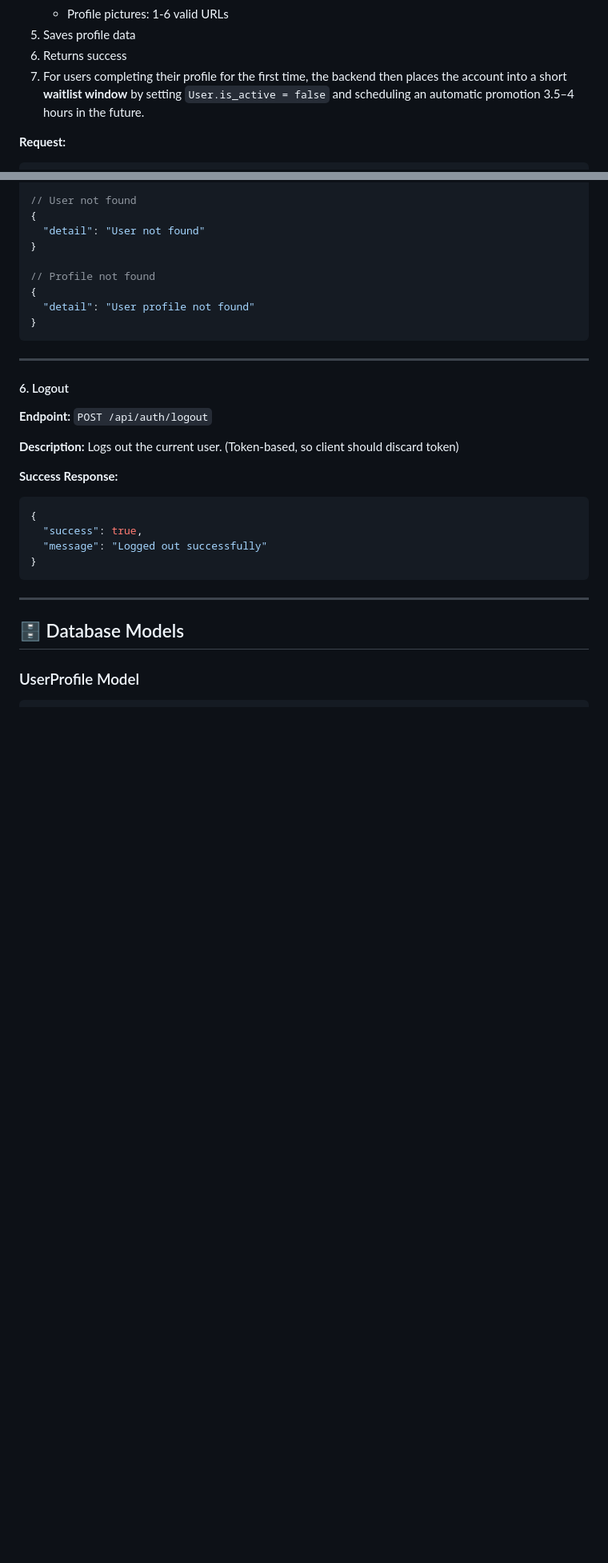
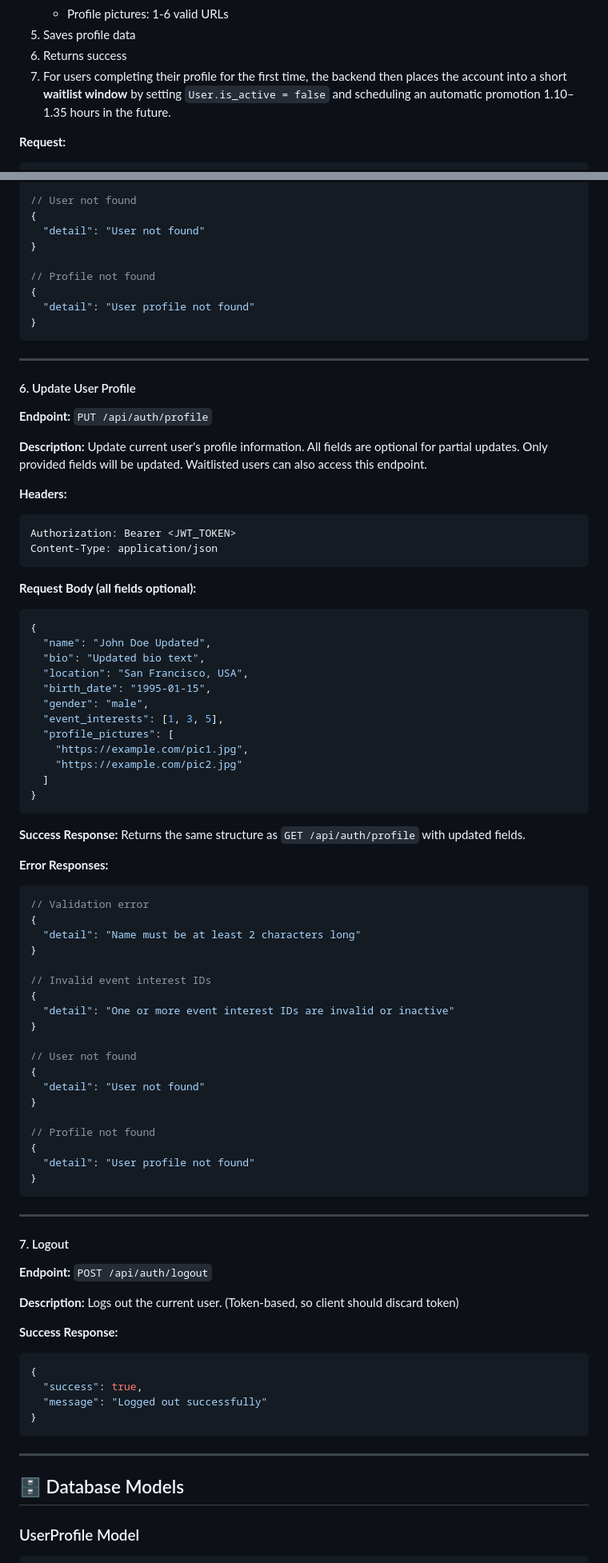
Before and after one commit to LOOPINX-CIRCLE/LoopinBackend, a Markdown page: users/docs/PHONE_AUTHENTICATION.md, 2 parts joined by grey strips. Shown at 80% size. GitHub-like rendering; blank space fills up the shorter version.

Commit message:
docs: update phone auth docs with waitlist time and PUT endpoint
What:
  - Updated waitlist time from 3.5-4 hours to 1.10-1.35 hours
  - Added PUT /api/auth/profile endpoint documentation
  - Added notification mention for waitlist promotion

Why:
  - docs: Reflects actual waitlist promotion window
  - docs: Documents new profile update endpoint
  - docs: Documents waitlist promotion notification

How tested:
  - Manual verification: Documentation matches code implementation
  - Manual verification: Endpoint examples are correct

Notes:
  - Backward compatible: Documentation only
  - No migrations required

````diff
--- a/users/docs/PHONE_AUTHENTICATION.md
+++ b/users/docs/PHONE_AUTHENTICATION.md
@@ -517,7 +517,7 @@ sequenceDiagram
    - Profile pictures: 1-6 valid URLs
 5. Saves profile data
 6. Returns success
-7. For users completing their profile for the first time, the backend then places the account into a short **waitlist window** by setting `User.is_active = false` and scheduling an automatic promotion 3.5–4 hours in the future.
+7. For users completing their profile for the first time, the backend then places the account into a short **waitlist window** by setting `User.is_active = false` and scheduling an automatic promotion 1.10–1.35 hours in the future.
 
 **Request:**
 ```json
@@ -1138,7 +1138,63 @@ Authorization: Bearer <JWT_TOKEN>
 
 ---
 
-#### 6. Logout
+#### 6. Update User Profile
+
+**Endpoint:** `PUT /api/auth/profile`
+
+**Description:** Update current user's profile information. All fields are optional for partial updates. Only provided fields will be updated. Waitlisted users can also access this endpoint.
+
+**Headers:**
+```
+Authorization: Bearer <JWT_TOKEN>
+Content-Type: application/json
+```
+
+**Request Body (all fields optional):**
+```json
+{
+  "name": "John Doe Updated",
+  "bio": "Updated bio text",
+  "location": "San Francisco, USA",
+  "birth_date": "1995-01-15",
+  "gender": "male",
+  "event_interests": [1, 3, 5],
+  "profile_pictures": [
+    "https://example.com/pic1.jpg",
+    "https://example.com/pic2.jpg"
+  ]
+}
+```
+
+**Success Response:**
+Returns the same structure as `GET /api/auth/profile` with updated fields.
+
+**Error Responses:**
+```json
+// Validation error
+{
+  "detail": "Name must be at least 2 characters long"
+}
+
+// Invalid event interest IDs
+{
+  "detail": "One or more event interest IDs are invalid or inactive"
+}
+
+// User not found
+{
+  "detail": "User not found"
+}
+
+// Profile not found
+{
+  "detail": "User profile not found"
+}
+```
+
+---
+
+#### 7. Logout
 
 **Endpoint:** `POST /api/auth/logout`
 
````
Also changed, not shown: other parts of users/docs/PHONE_AUTHENTICATION.md (+2 -1 lines).
